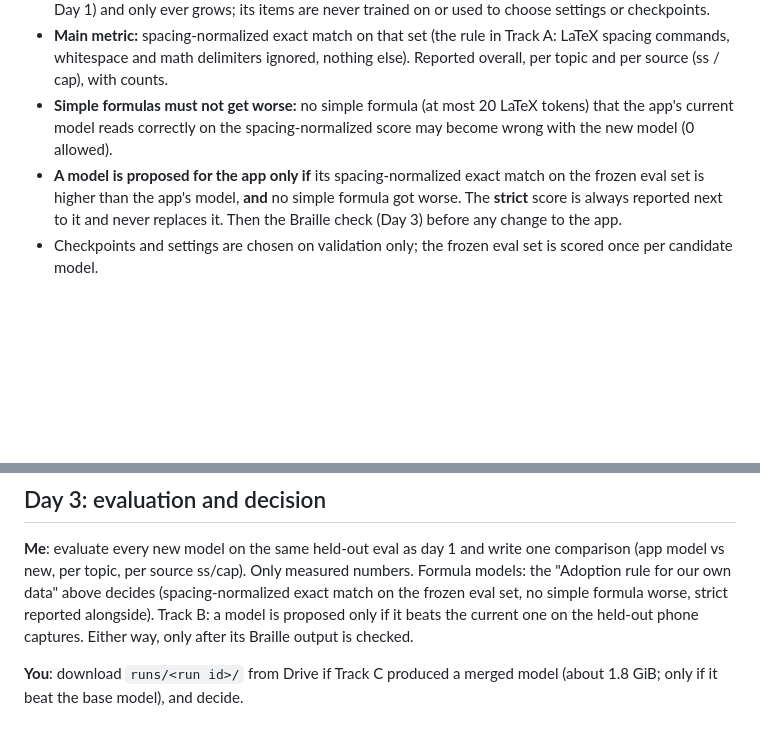
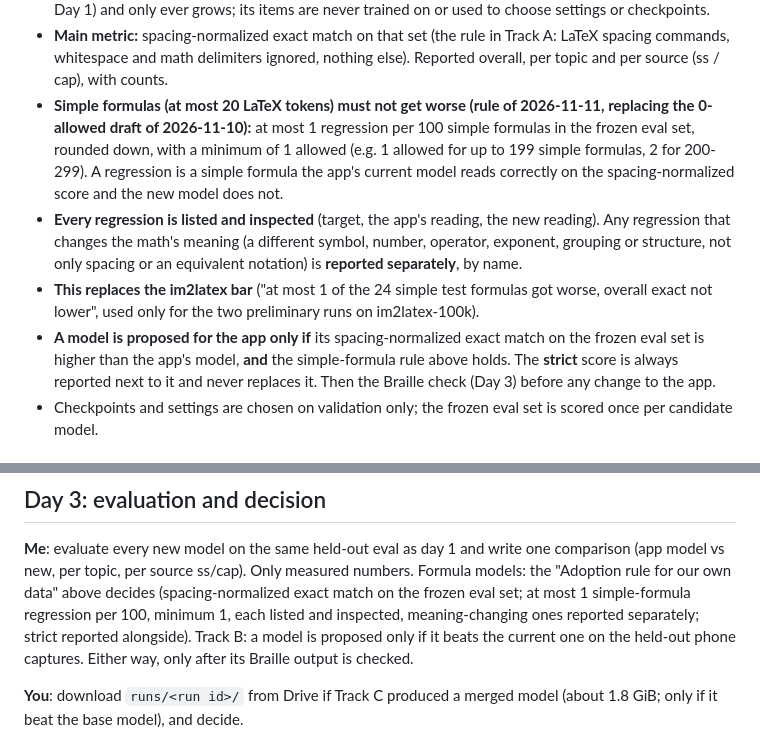
Before and after one commit to Aaeyron/TactileLens, a Markdown page: docs/training_runbook.md, 2 parts joined by grey strips. Drawn GitHub-style; blank space fills up the shorter version.

Commit message:
Runbook: simple-formula rule for our own data, 1 per 100 (minimum 1)
At most 1 regression per 100 simple formulas in the frozen eval set,
minimum 1 allowed; every regression listed and inspected, and any that
changes the math's meaning reported separately. Replaces the 0-allowed
draft and the im2latex "at most 1 of 24" bar. Decided before any run on
our data.

Co-Authored-By: Claude Opus 5.5 <noreply@anthropic.com>

```diff
--- a/docs/training_runbook.md
+++ b/docs/training_runbook.md
@@ -74,13 +74,24 @@ so the rule cannot be fitted to the results.
   in Track A: LaTeX spacing commands, whitespace and math delimiters
   ignored, nothing else). Reported overall, per topic and per source
   (ss / cap), with counts.
-- **Simple formulas must not get worse:** no simple formula (at most 20
-  LaTeX tokens) that the app's current model reads correctly on the
-  spacing-normalized score may become wrong with the new model (0
-  allowed).
+- **Simple formulas (at most 20 LaTeX tokens) must not get worse
+  (rule of 2026-11-11, replacing the 0-allowed draft of 2026-11-10):** at
+  most 1 regression per 100 simple formulas in the frozen eval set,
+  rounded down, with a minimum of 1 allowed (e.g. 1 allowed for up to
+  199 simple formulas, 2 for 200-299). A regression is a simple formula
+  the app's current model reads correctly on the spacing-normalized
+  score and the new model does not.
+- **Every regression is listed and inspected** (target, the app's
+  reading, the new reading). Any regression that changes the math's
+  meaning (a different symbol, number, operator, exponent, grouping or
+  structure, not only spacing or an equivalent notation) is **reported
+  separately**, by name.
+- **This replaces the im2latex bar** ("at most 1 of the 24 simple test
+  formulas got worse, overall exact not lower", used only for the two
+  preliminary runs on im2latex-100k).
 - **A model is proposed for the app only if** its spacing-normalized
   exact match on the frozen eval set is higher than the app's model,
-  **and** no simple formula got worse. The **strict** score is always
+  **and** the simple-formula rule above holds. The **strict** score is always
   reported next to it and never replaces it. Then the Braille check
   (Day 3) before any change to the app.
 - Checkpoints and settings are chosen on validation only; the frozen eval
@@ -166,7 +177,9 @@ approval.
 write one comparison (app model vs new, per topic, per source ss/cap).
 Only measured numbers. Formula models: the "Adoption rule for our own
 data" above decides (spacing-normalized exact match on the frozen eval
-set, no simple formula worse, strict reported alongside). Track B: a
+set; at most 1 simple-formula regression per 100, minimum 1, each listed
+and inspected, meaning-changing ones reported separately; strict reported
+alongside). Track B: a
 model is proposed only if it beats the current one on the held-out phone
 captures. Either way, only after its Braille output is checked.
 
```
